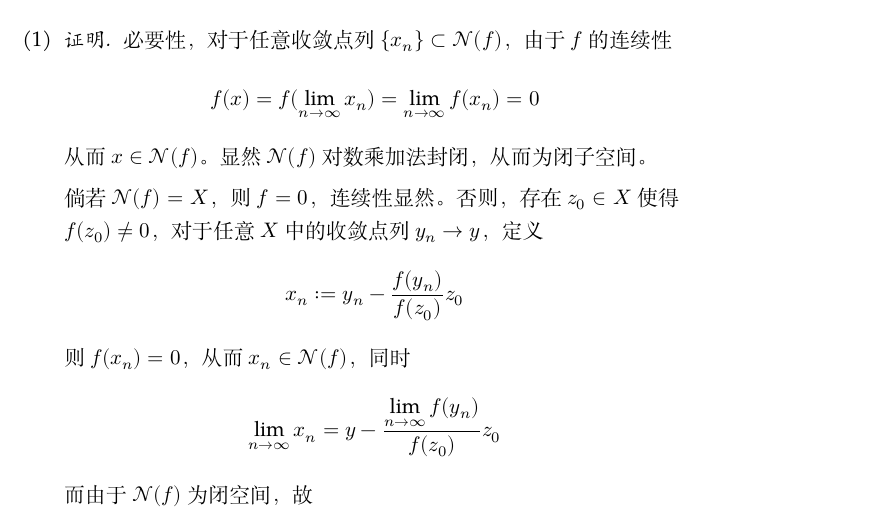
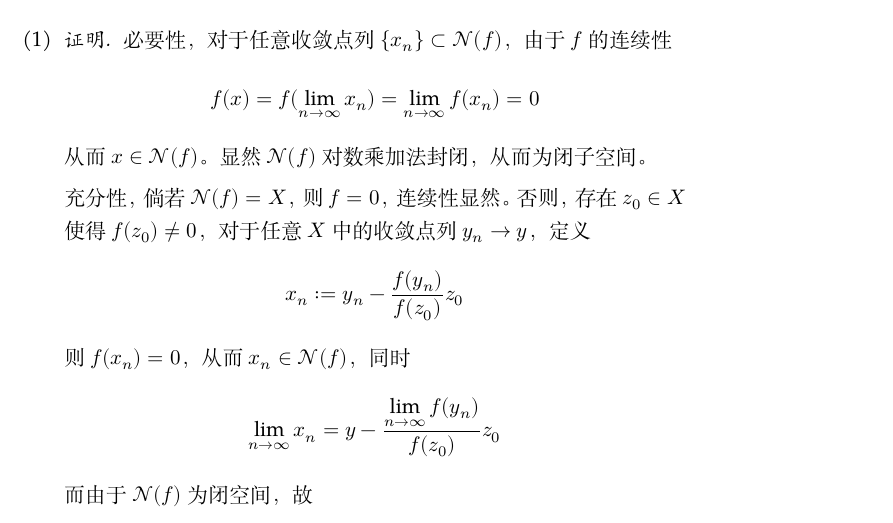
Before and after one commit to OopsYao/homework, a LaTeX problem sheet (functional-analysis/hw12/main.tex): part of page 1 of 2, cut so that both start at the same text. Compiled offline with XeLaTeX; a missing font is replaced by an installed copy or a similar font.

Commit message:
♿️ FA H12 Fix missing words

```diff
--- a/functional-analysis/hw12/main.tex
+++ b/functional-analysis/hw12/main.tex
@@ -15,7 +15,7 @@
             从而$x\in\mathcal N(f)$。显然$\mathcal N(f)$对数乘加法封闭，
             从而为闭子空间。
 
-            倘若$\mathcal N(f)=X$，则$f=0$，连续性显然。否则，存在
+            充分性，倘若$\mathcal N(f)=X$，则$f=0$，连续性显然。否则，存在
             $z_0\in X$使得$f(z_0)\neq 0$，
             对于任意$X$中的收敛点列$y_n\to y$，定义
             \[x_n:=y_n-\frac{f(y_n)}{f(z_0)}z_0\]
```
